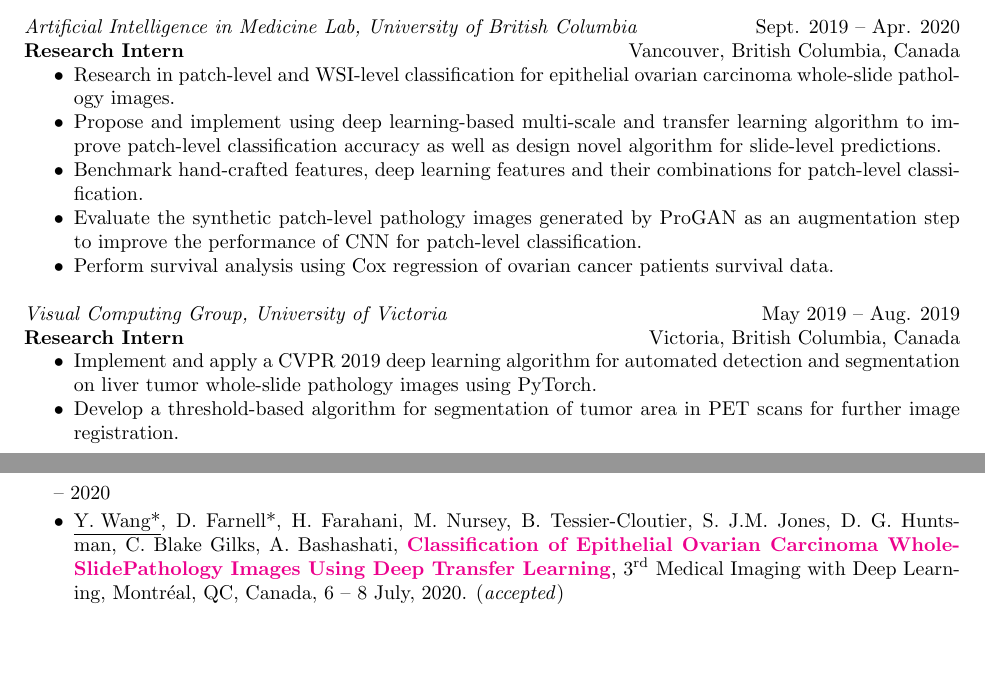
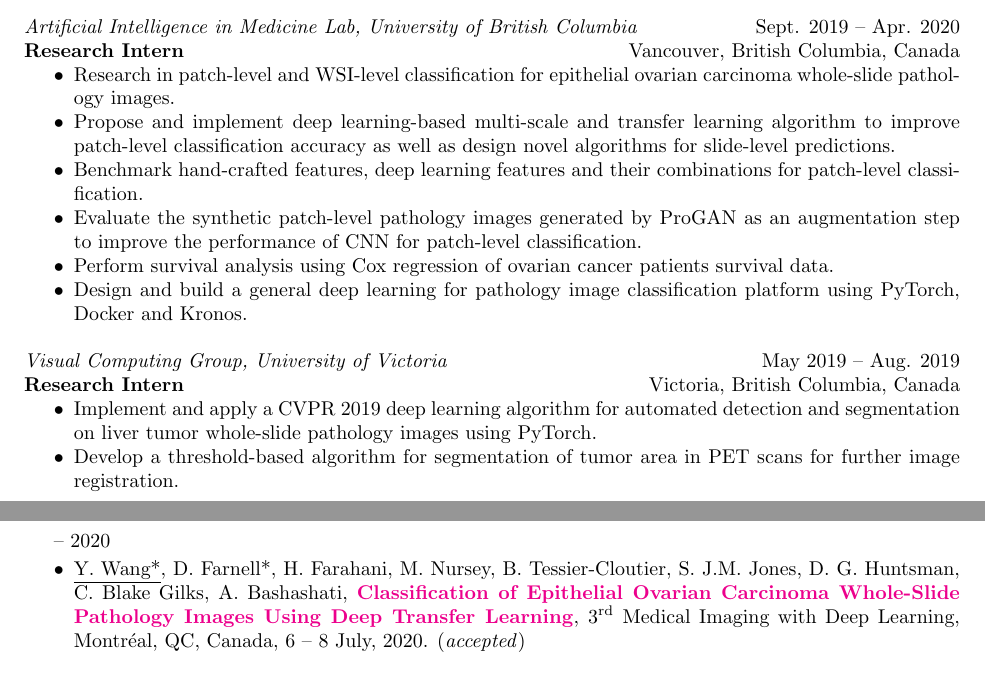
Before and after one commit to yiping-wang/rcv, a LaTeX CV (yipingw-curriculum-vitae-2020.tex): two parts of pages 1 and 2 of 2, joined at a grey line, cut so that both start at the same text, the shorter picture padded with empty space. Compiled offline with pdfLaTeX.

Commit message:
minor changes for the descriptions

```diff
--- a/yipingw-curriculum-vitae-2020.tex
+++ b/yipingw-curriculum-vitae-2020.tex
@@ -39,6 +39,7 @@
         ]{#1}%
     }%
 }
+\usepackage{enumitem}
 
 \newcommand\nd{\textsuperscript{nd}\xspace}
 \newcommand\rd{\textsuperscript{rd}\xspace}
@@ -122,10 +123,11 @@ Deparment of Electrical and Computer Engineering, University of Victoria, Victor
 \textbf{Research Intern} \hfill Vancouver, British Columbia, Canada
 \begin{itemize} \itemsep -2pt % Reduce space between items
 \item Research in patch-level and WSI-level classification for epithelial ovarian carcinoma whole-slide pathology images.
-\item Propose and implement using deep learning-based multi-scale and transfer learning algorithm to improve patch-level classification accuracy as well as design novel algorithm for slide-level predictions.
+\item Propose and implement deep learning-based multi-scale and transfer learning algorithm to improve patch-level classification accuracy as well as design novel algorithms for slide-level predictions.
 \item Benchmark hand-crafted features, deep learning features and their combinations for patch-level classification.
 \item Evaluate the synthetic patch-level pathology images generated by ProGAN as an augmentation step to improve the performance of CNN for patch-level classification.
 \item Perform survival analysis using Cox regression of ovarian cancer patients survival data.
+\item Design and build a general deep learning for pathology image classification platform using PyTorch, Docker and Kronos.
 \end{itemize}
 
 \textit{Visual Computing Group, University of Victoria} \hfill May 2019 -- Aug. 2019 \\
@@ -188,7 +190,7 @@ Deparment of Electrical and Computer Engineering, University of Victoria, Victor
 -- 2020 \itemsep -2pt
 \end{addmargin}
 \begin{itemize} \itemsep -2pt % Reduce space between items
-\item \underline{Y. Wang*}, D. Farnell*, H. Farahani, M. Nursey, B. Tessier-Cloutier, S. J.M. Jones, D. G. Huntsman, C. Blake Gilks, A. Bashashati, \colorhref[magenta]{https://openreview.net/forum?id=VXdQD8B307}{\textbf{Classification of Epithelial Ovarian Carcinoma Whole-SlidePathology Images Using Deep Transfer Learning}}, 3\rd Medical Imaging with Deep Learning, Montréal, QC, Canada, 6 -- 8 July, 2020. (\textit{accepted})
+\item \underline{Y. Wang*}, D. Farnell*, H. Farahani, M. Nursey, B. Tessier-Cloutier, S. J.M. Jones, D. G. Huntsman, C. Blake Gilks, A. Bashashati, \colorhref[magenta]{https://openreview.net/forum?id=VXdQD8B307}{\textbf{Classification of Epithelial Ovarian Carcinoma Whole-Slide Pathology Images Using Deep Transfer Learning}}, 3\rd Medical Imaging with Deep Learning, Montréal, QC, Canada, 6 -- 8 July, 2020. (\textit{accepted})
 \end{itemize}
 
 
```
Also changed, not shown: yipingw-curriculum-vitae.pdf.
